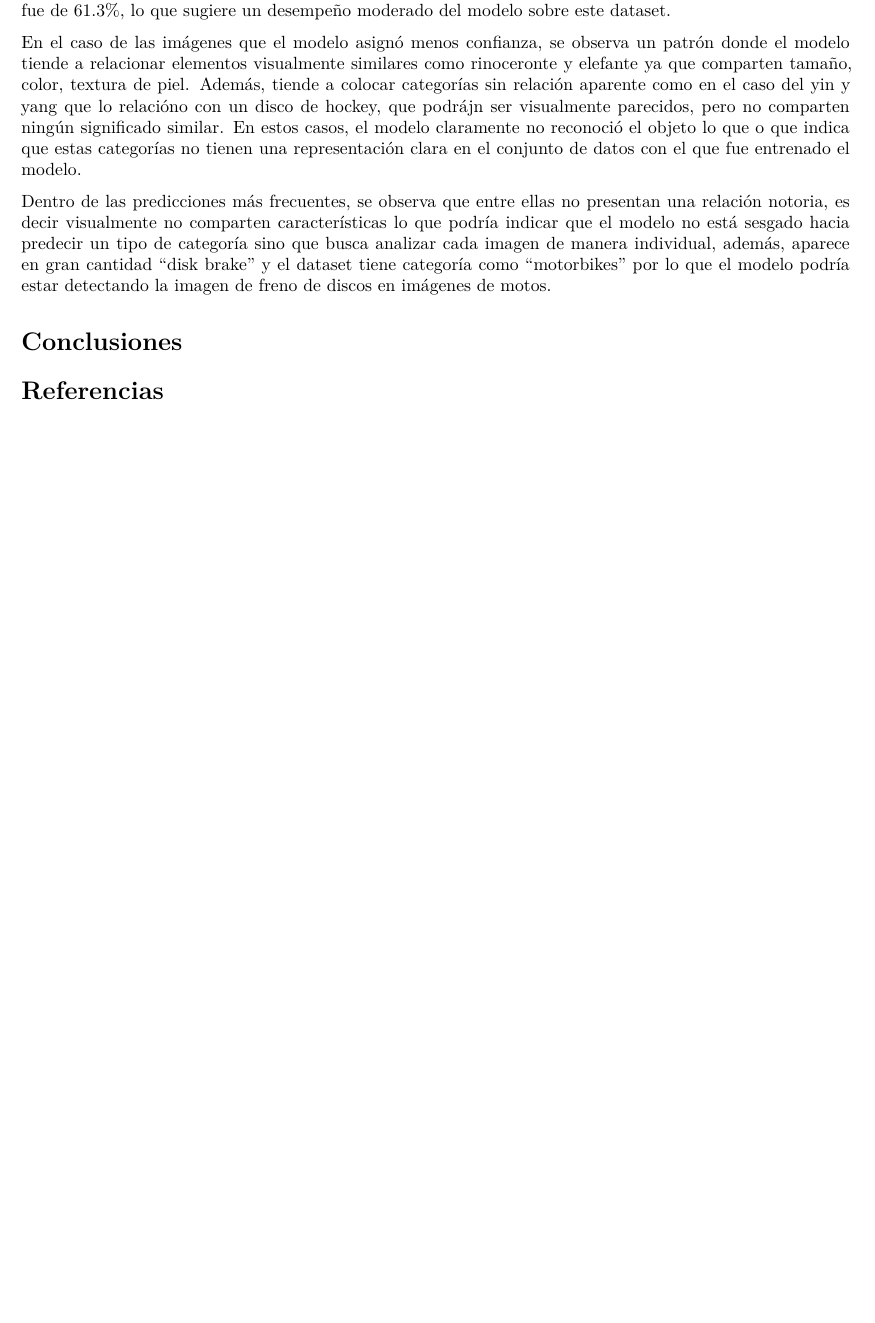
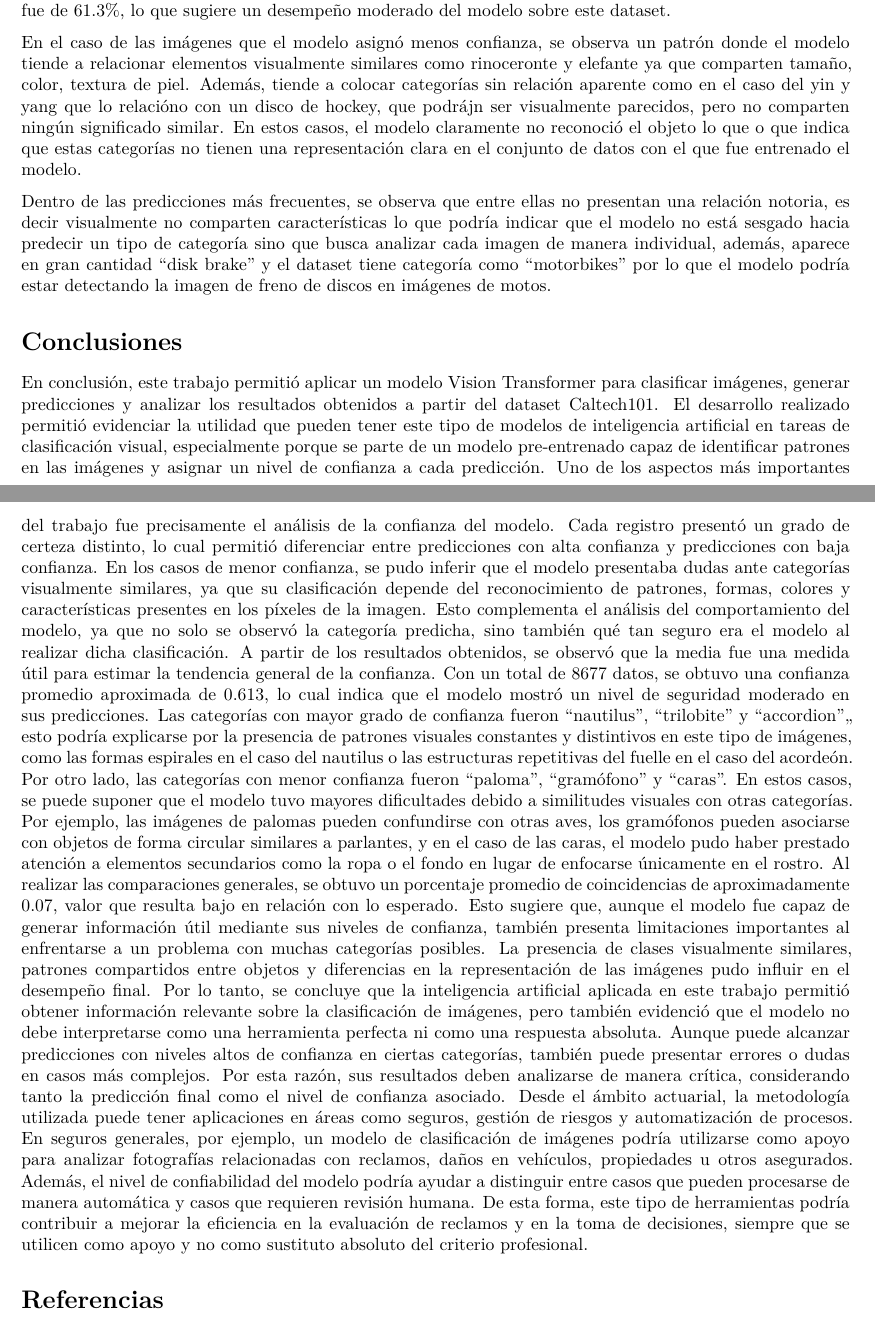
Before and after one commit to ErikaW23/Herramientas-2, a Quarto document (src/py/Bitacora3_CA0305.qmd): part of page 2 of 5 before the commit and two parts of pages 2 and 4 of 5 after it, the two joined at a grey line, cut so that both start at the same text, the shorter picture padded with empty space. Rendered offline with R 4.5, knitr and Pandoc in place of Quarto, then LaTeX, with nearby package versions.

Commit message:
feat: Agregado conclusion inicial

```diff
--- a/src/py/Bitacora3_CA0305.qmd
+++ b/src/py/Bitacora3_CA0305.qmd
@@ -171,6 +171,10 @@ Dentro de las predicciones más frecuentes,  se observa que entre ellas no prese
 
 
 # Conclusiones
+En conclusión, este trabajo permitió aplicar un modelo Vision Transformer para clasificar imágenes, generar predicciones y analizar los resultados obtenidos a partir del dataset Caltech101. El desarrollo realizado permitió evidenciar la utilidad que pueden tener este tipo de modelos de inteligencia artificial en tareas de clasificación visual, especialmente porque se parte de un modelo pre-entrenado capaz de identificar patrones en las imágenes y asignar un nivel de confianza a cada predicción. Uno de los aspectos más importantes del trabajo fue precisamente el análisis de la confianza del modelo. Cada registro presentó un grado de certeza distinto, lo cual permitió diferenciar entre predicciones con alta confianza y predicciones con baja confianza. En los casos de menor confianza, se pudo inferir que el modelo presentaba dudas ante categorías visualmente similares, ya que su clasificación depende del reconocimiento de patrones, formas, colores y características presentes en los píxeles de la imagen. Esto complementa el análisis del comportamiento del modelo, ya que no solo se observó la categoría predicha, sino también qué tan seguro era el modelo al realizar dicha clasificación.
+A partir de los resultados obtenidos, se observó que la media fue una medida útil para estimar la tendencia general de la confianza. Con un total de 8677 datos, se obtuvo una confianza promedio aproximada de 0.613, lo cual indica que el modelo mostró un nivel de seguridad moderado en sus predicciones. Las categorías con mayor grado de confianza fueron “nautilus”, “trilobite” y “accordion”,, esto podría explicarse por la presencia de patrones visuales constantes y distintivos en este tipo de imágenes, como las formas espirales en el caso del nautilus o las estructuras repetitivas del fuelle en el caso del acordeón. Por otro lado, las categorías con menor confianza fueron “paloma”, “gramófono” y “caras”. En estos casos, se puede suponer que el modelo tuvo mayores dificultades debido a similitudes visuales con otras categorías. Por ejemplo, las imágenes de palomas pueden confundirse con otras aves, los gramófonos pueden asociarse con objetos de forma circular similares a parlantes, y en el caso de las caras, el modelo pudo haber prestado atención a elementos secundarios como la ropa o el fondo en lugar de enfocarse únicamente en el rostro.
+Al realizar las comparaciones generales, se obtuvo un porcentaje promedio de coincidencias de aproximadamente 0.07, valor que resulta bajo en relación con lo esperado. Esto sugiere que, aunque el modelo fue capaz de generar información útil mediante sus niveles de confianza, también presenta limitaciones importantes al enfrentarse a un problema con muchas categorías posibles. La presencia de clases visualmente similares, patrones compartidos entre objetos y diferencias en la representación de las imágenes pudo influir en el desempeño final. Por lo tanto, se concluye que la inteligencia artificial aplicada en este trabajo permitió obtener información relevante sobre la clasificación de imágenes, pero también evidenció que el modelo no debe interpretarse como una herramienta perfecta ni como una respuesta absoluta. Aunque puede alcanzar predicciones con niveles altos de confianza en ciertas categorías, también puede presentar errores o dudas en casos más complejos. Por esta razón, sus resultados deben analizarse de manera crítica, considerando tanto la predicción final como el nivel de confianza asociado.
+Desde el ámbito actuarial, la metodología utilizada puede tener aplicaciones en áreas como seguros, gestión de riesgos y automatización de procesos. En seguros generales, por ejemplo, un modelo de clasificación de imágenes podría utilizarse como apoyo para analizar fotografías relacionadas con reclamos, daños en vehículos, propiedades u otros asegurados. Además, el nivel de confiabilidad del modelo podría ayudar a distinguir entre casos que pueden procesarse de manera automática y casos que requieren revisión humana. De esta forma, este tipo de herramientas podría contribuir a mejorar la eficiencia en la evaluación de reclamos y en la toma de decisiones, siempre que se utilicen como apoyo y no como sustituto absoluto del criterio profesional.
 
 # Referencias
 \begin{list}{}{
```
